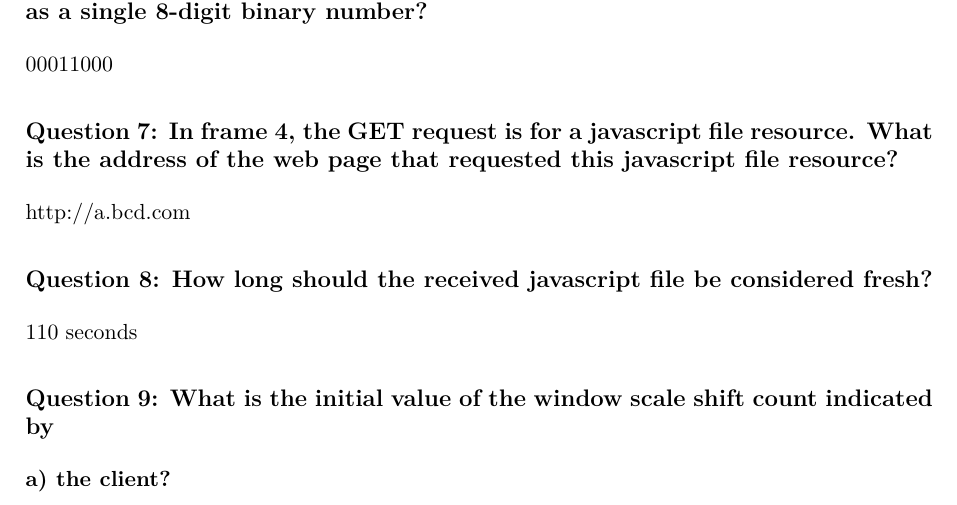
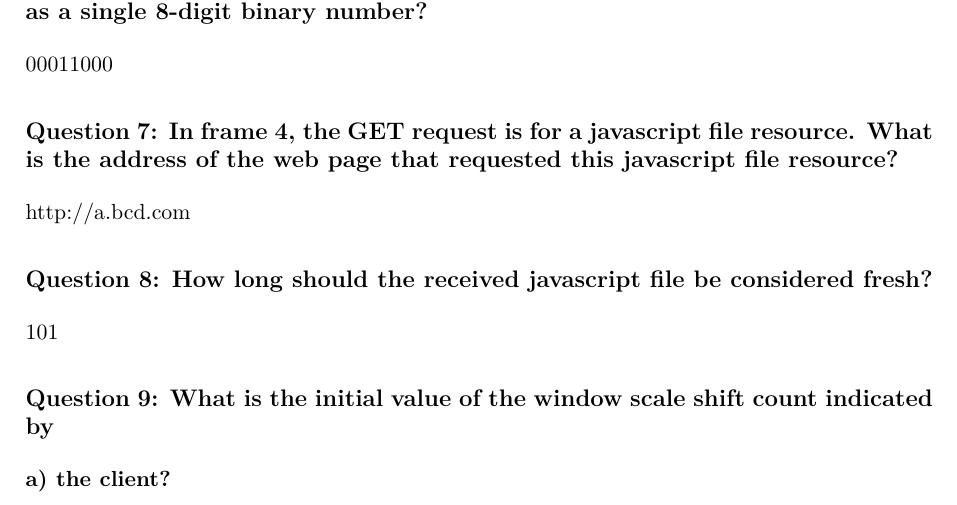
Before and after one commit to notalie/COMS3200, a LaTeX problem sheet (Part B/Assignment 1.tex): part of page 3 of 4, cut so that both start at the same text. Compiled offline with pdfLaTeX.

Commit message:
Update Assignment 1.tex

```diff
--- a/Part B/Assignment 1.tex
+++ b/Part B/Assignment 1.tex
@@ -165,7 +165,7 @@ No it is not
 http://a.bcd.com
 
 \subsection*{Question 8: How long should the received javascript file be considered fresh?}
-110 seconds
+101
 
 \subsection*{Question 9: What is the initial value of the window scale shift count indicated by}
     \subsubsection*{a) the client?}
```
